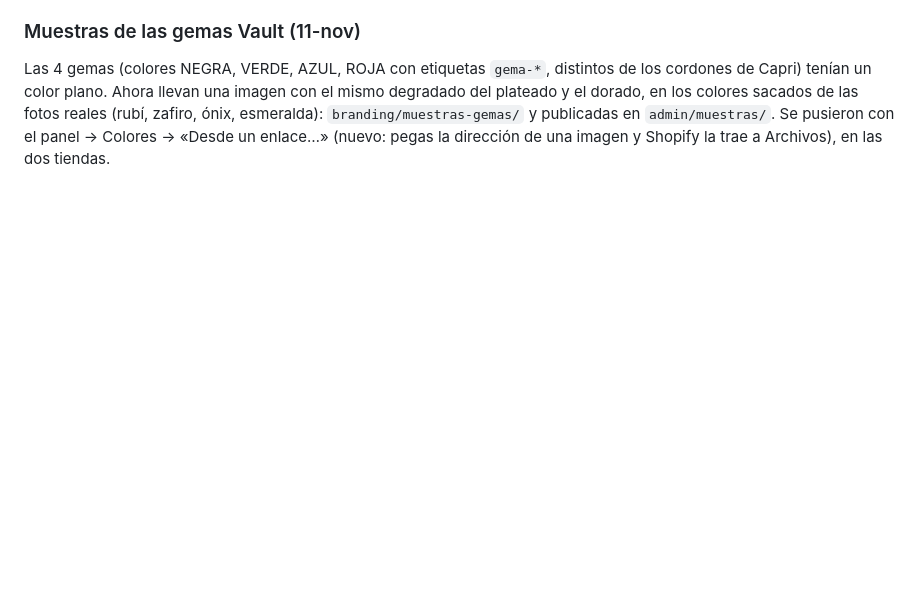
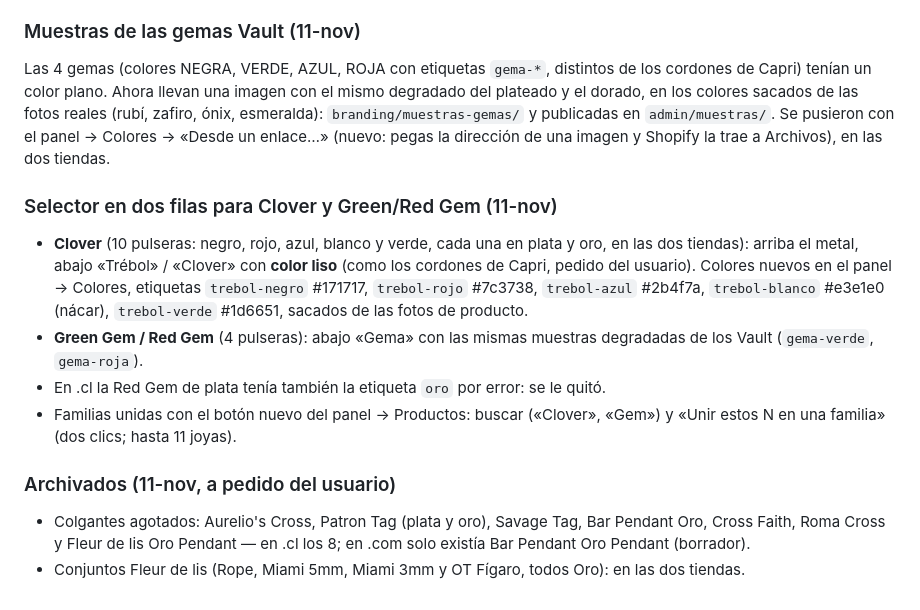
Before and after one commit to benyi-aa/saint-venik-app, a Markdown page: docs/tema.md, the part around the change. Rendered like a GitHub page; blank space fills up the shorter version.

Commit message:
Docs: selector Clover (trébol, colores lisos) y Green/Red Gem (gema degradada), familias con «Unir», productos archivados
Co-Authored-By: Claude Opus 5.5 <noreply@anthropic.com>

```diff
--- a/docs/tema.md
+++ b/docs/tema.md
@@ -967,3 +967,23 @@ el dorado, en los colores sacados de las fotos reales (rubí, zafiro, ónix, esm
 `branding/muestras-gemas/` y publicadas en `admin/muestras/`. Se pusieron con el panel →
 Colores → «Desde un enlace…» (nuevo: pegas la dirección de una imagen y Shopify la trae a
 Archivos), en las dos tiendas.
+
+### Selector en dos filas para Clover y Green/Red Gem (11-nov)
+
+- **Clover** (10 pulseras: negro, rojo, azul, blanco y verde, cada una en plata y oro, en las dos
+  tiendas): arriba el metal, abajo «Trébol» / «Clover» con **color liso** (como los cordones de
+  Capri, pedido del usuario). Colores nuevos en el panel → Colores, etiquetas `trebol-negro`
+  #171717, `trebol-rojo` #7c3738, `trebol-azul` #2b4f7a, `trebol-blanco` #e3e1e0 (nácar),
+  `trebol-verde` #1d6651, sacados de las fotos de producto.
+- **Green Gem / Red Gem** (4 pulseras): abajo «Gema» con las mismas muestras degradadas de los
+  Vault (`gema-verde`, `gema-roja`).
+- En .cl la Red Gem de plata tenía también la etiqueta `oro` por error: se le quitó.
+- Familias unidas con el botón nuevo del panel → Productos: buscar («Clover», «Gem») y
+  «Unir estos N en una familia» (dos clics; hasta 11 joyas).
+
+### Archivados (11-nov, a pedido del usuario)
+
+- Colgantes agotados: Aurelio's Cross, Patron Tag (plata y oro), Savage Tag, Bar Pendant Oro,
+  Cross Faith, Roma Cross y Fleur de lis Oro Pendant — en .cl los 8; en .com solo existía Bar
+  Pendant Oro Pendant (borrador).
+- Conjuntos Fleur de lis (Rope, Miami 5mm, Miami 3mm y OT Fígaro, todos Oro): en las dos tiendas.
```
